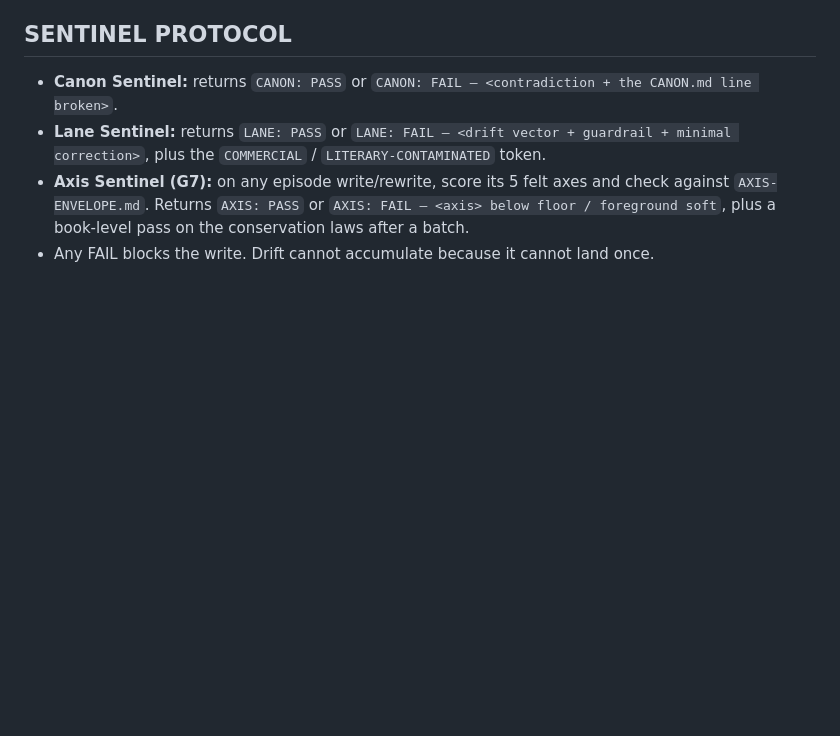
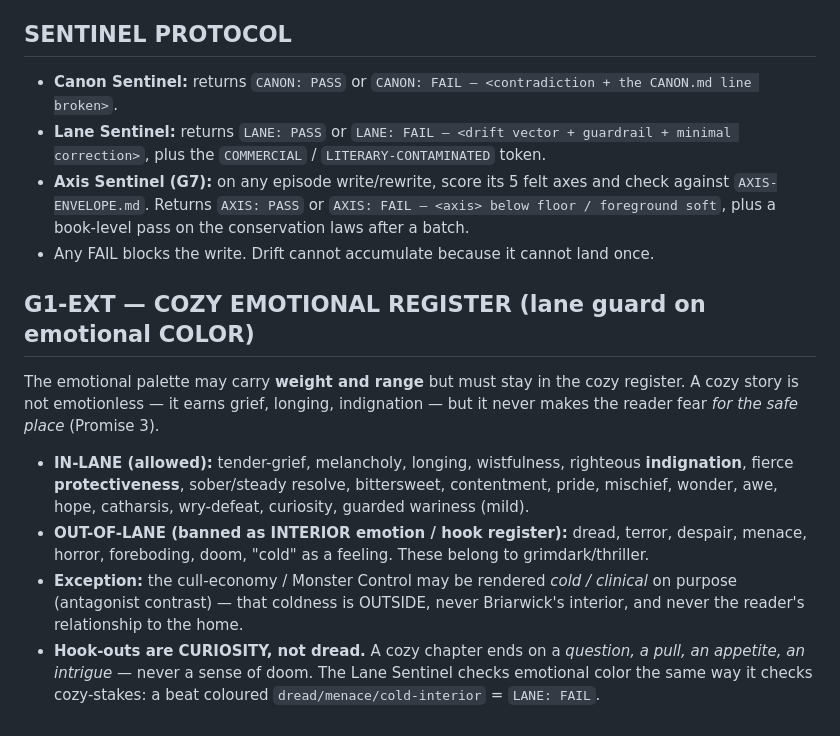
Before and after one commit to AmeliaGaine/MonsterNursery, a Markdown page: outline-engine/build/GUARDRAILS.md, the part around the change. Drawn GitHub-style; blank space fills up the shorter version.

Commit message:
Lane guard: cozy emotional register (no dread/menace/cold-interior); relabel Ep24/36/38
Adds G1-EXT: emotional COLOR must stay in-lane. Cozy can carry grief/indignation/
longing but never dread/terror/menace/cold-as-feeling (grimdark register). Hook-outs
are curiosity, not dread. Cull-office coldness allowed as antagonist contrast only.
Relabel: Ep24 unease->guarded-curiosity, Ep36 dread->sober-indignation, Ep38
cold-resolve->steady-resolve.

Co-Authored-By: Claude Opus 4.8 <noreply@anthropic.com>
Claude-Session: https://claude.ai/code/session_01QVTu48c6KbJWeHYhVR3hNH

```diff
--- a/outline-engine/build/GUARDRAILS.md
+++ b/outline-engine/build/GUARDRAILS.md
@@ -61,3 +61,20 @@ with no Wonder ≥7; a flat axis run of 3+ episodes.
   check against `AXIS-ENVELOPE.md`. Returns `AXIS: PASS` or `AXIS: FAIL — <axis> below
   floor / foreground soft`, plus a book-level pass on the conservation laws after a batch.
 - Any FAIL blocks the write. Drift cannot accumulate because it cannot land once.
+
+## G1-EXT — COZY EMOTIONAL REGISTER (lane guard on emotional COLOR)
+The emotional palette may carry **weight and range** but must stay in the cozy register.
+A cozy story is not emotionless — it earns grief, longing, indignation — but it never
+makes the reader fear *for the safe place* (Promise 3).
+- **IN-LANE (allowed):** tender-grief, melancholy, longing, wistfulness, righteous
+  **indignation**, fierce **protectiveness**, sober/steady resolve, bittersweet,
+  contentment, pride, mischief, wonder, awe, hope, catharsis, wry-defeat, curiosity,
+  guarded wariness (mild).
+- **OUT-OF-LANE (banned as INTERIOR emotion / hook register):** dread, terror, despair,
+  menace, horror, foreboding, doom, "cold" as a feeling. These belong to grimdark/thriller.
+- **Exception:** the cull-economy / Monster Control may be rendered *cold / clinical* on
+  purpose (antagonist contrast) — that coldness is OUTSIDE, never Briarwick's interior,
+  and never the reader's relationship to the home.
+- **Hook-outs are CURIOSITY, not dread.** A cozy chapter ends on a *question, a pull, an
+  appetite, an intrigue* — never a sense of doom. The Lane Sentinel checks emotional color
+  the same way it checks cozy-stakes: a beat coloured `dread/menace/cold-interior` = `LANE: FAIL`.
```
Also changed, not shown: 1 other file.
